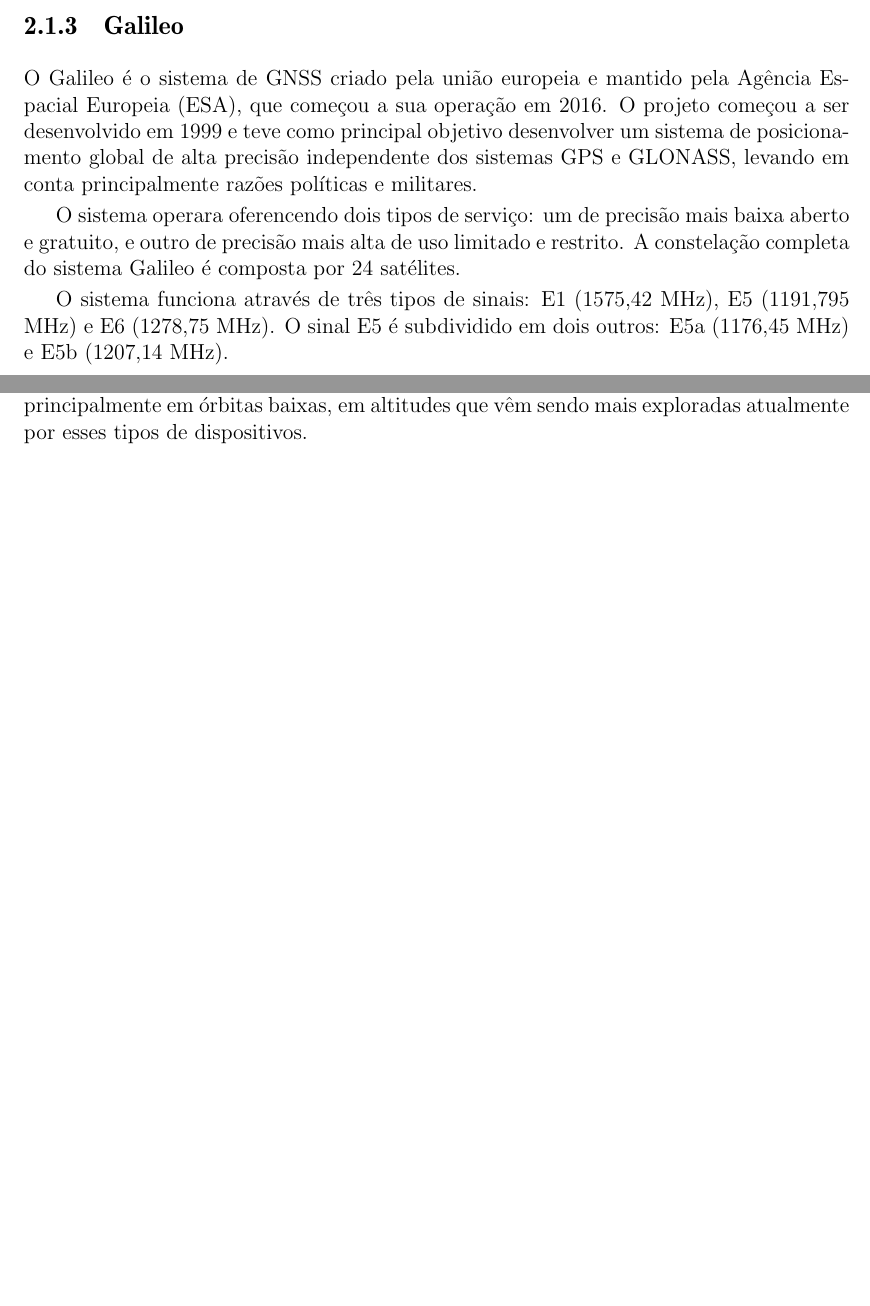
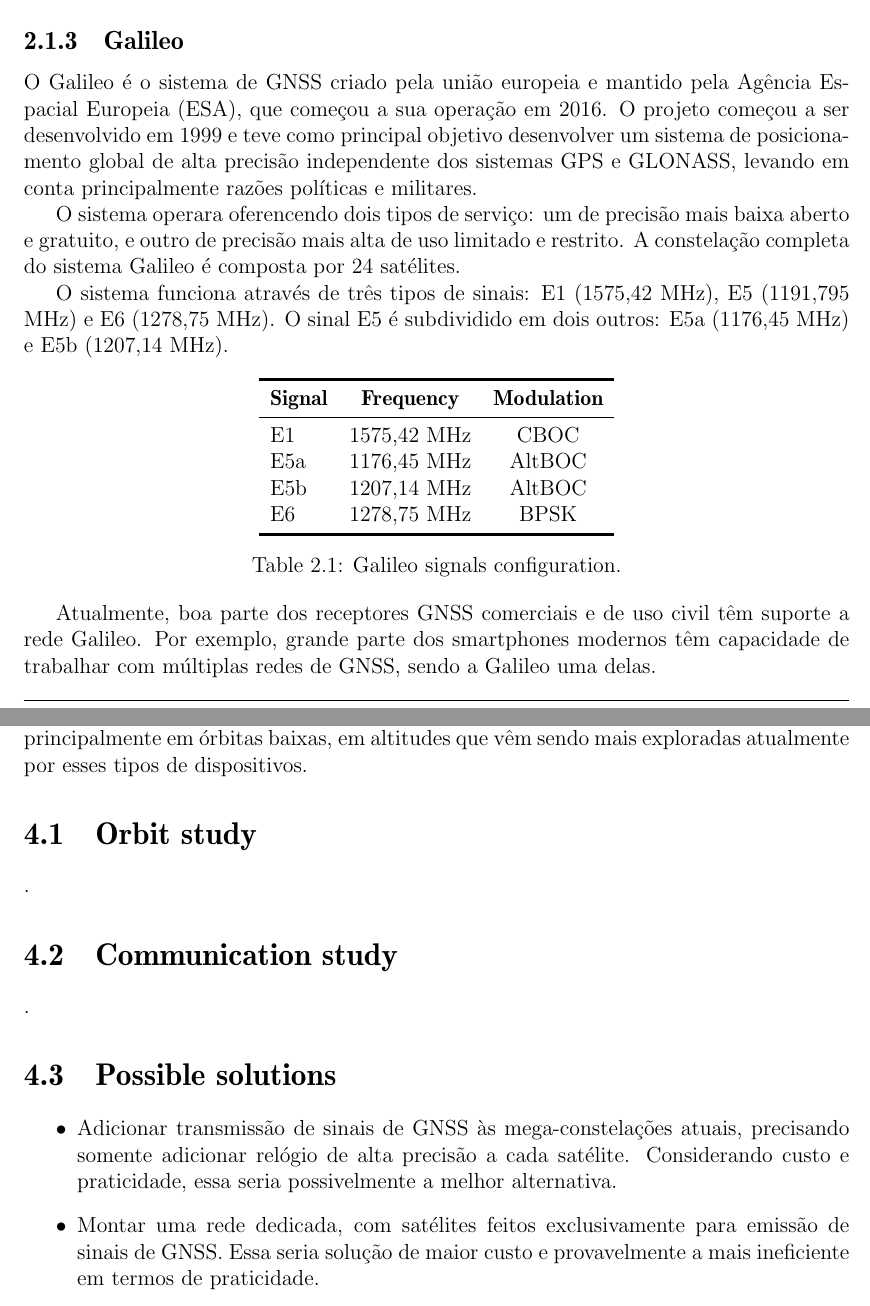
Before and after one commit to mgm8/phd-thesis-qualification, a LaTeX thesis (main.tex, which reads chapters/proposed-work.tex, chapters/related-work.tex): two parts of pages 18 and 33 of 35, joined at a grey line, cut so that both start at the same text, the shorter picture padded with empty space. Compiled offline with pdfLaTeX.

Commit message:
Adicionando conteúdo

```diff
--- a/chapters/proposed-work.tex
+++ b/chapters/proposed-work.tex
@@ -24,3 +24,18 @@
 \chapter{Proposed Work} \label{ch:proposed-work}
 
 Neste capítulo apresenta-se o trabalho proposto por essa tese. Que resumidamente consiste no estudo da viabilidade da implantação de redes de GNSS utilizando satélites de pequeno porte, podendo operar tanto em órbitas convencionais para este tipo de aplicação, mas principalmente em órbitas baixas, em altitudes que vêm sendo mais exploradas atualmente por esses tipos de dispositivos.
+
+\section{Orbit study}
+
+.
+
+\section{Communication study}
+
+.
+
+\section{Possible solutions}
+
+\begin{itemize}
+    \item Adicionar transmissão de sinais de GNSS às mega-constelações atuais, precisando somente adicionar relógio de alta precisão a cada satélite. Considerando custo e praticidade, essa seria possivelmente a melhor alternativa.
+    \item Montar uma rede dedicada, com satélites feitos exclusivamente para emissão de sinais de GNSS. Essa seria solução de maior custo e provavelmente a mais ineficiente em termos de praticidade.
+\end{itemize}
--- a/chapters/related-work.tex
+++ b/chapters/related-work.tex
@@ -60,12 +60,29 @@
 
 O sistema funciona através de três tipos de sinais: E1 (1575,42 MHz), E5 (1191,795 MHz) e E6 (1278,75 MHz). O sinal E5 é subdividido em dois outros: E5a (1176,45 MHz) e E5b (1207,14 MHz).
 
+\begin{table*}[!h]
+    \centering
+    \begin{tabular}{lcc}
+        \toprule[1.5pt]
+        \textbf{Signal} & \textbf{Frequency} & \textbf{Modulation} \\
+        \midrule
+        E1  & 1575,42 MHz & CBOC \\
+        E5a & 1176,45 MHz & AltBOC \\
+        E5b & 1207,14 MHz & AltBOC \\
+        E6  & 1278,75 MHz & BPSK \\
+        \bottomrule[1.5pt]
+    \end{tabular}
+    \caption{Galileo signals configuration.}
+    \label{tab:galileo-signals}
+\end{table*}
+
+Atualmente, boa parte dos receptores GNSS comerciais e de uso civil têm suporte a rede Galileo. Por exemplo, grande parte dos smartphones modernos têm capacidade de trabalhar com múltiplas redes de GNSS, sendo a Galileo uma delas.
+
 \subsection{BDS}
 
 O \textit{BeiDou Navigation Satellite System}, ou BDS \cite{beidou}, é o sistema de GNSS chinês.
 
 BeiDou, or BDS, is a global GNSS owned and operated by the People's Republic of China. BDS was formally commissioned in 2020. The operational system consists of 35 satellites. BDS was previously called Compass.
-
 
 \section{Comparison}
 
```
Also changed, not shown: references/iannucci2022.bib (added, +10 -0 lines), references/references.tex (+1 -0 lines), chapters/related-work.tex (2 more changed lines).
